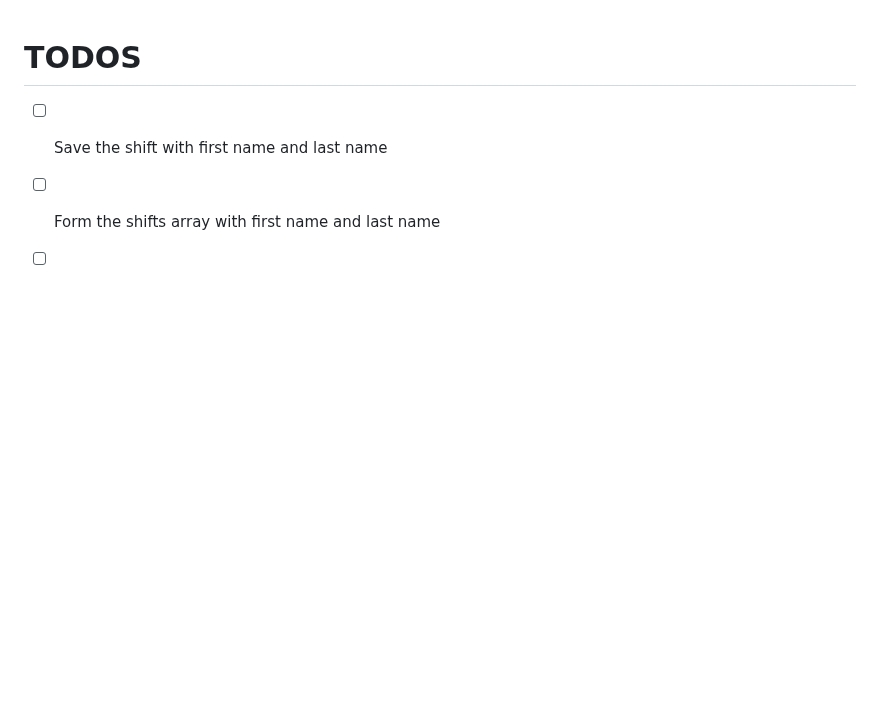
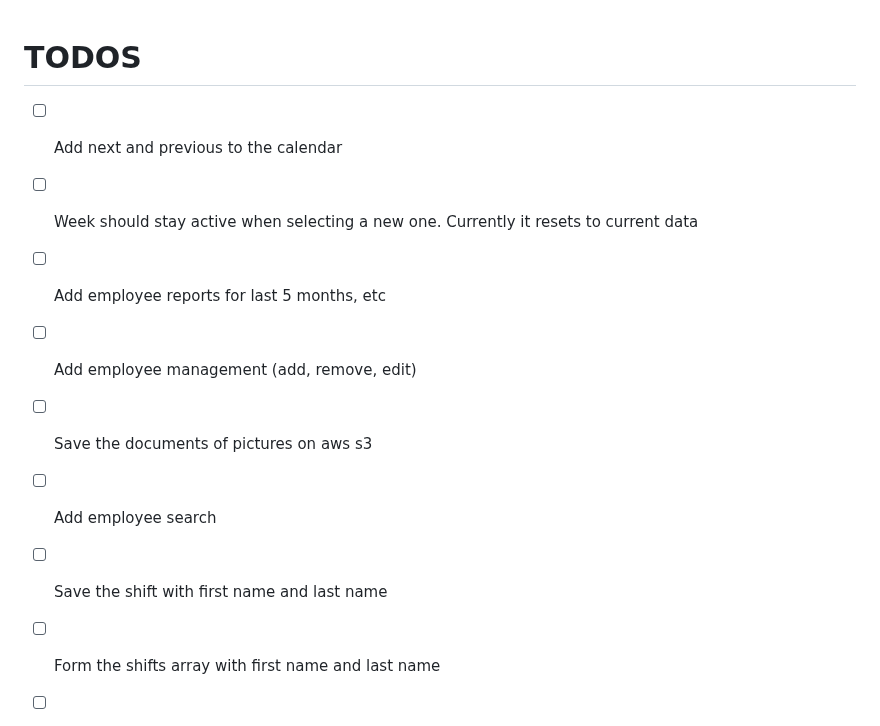
Before and after one commit to oleivahn/ehc-paytracker, a Markdown page: TODOs.md, the part around the change. Rendered like a GitHub page; blank space fills up the shorter version.

Commit message:
Added TODOs

```diff
--- a/TODOs.md
+++ b/TODOs.md
@@ -1,6 +1,13 @@
 # **TODOS**
 
 <!-- TODO: -->
+
+- [ ] Add next and previous to the calendar
+- [ ] Week should stay active when selecting a new one. Currently it resets to current data
+- [ ] Add employee reports for last 5 months, etc
+- [ ] Add employee management (add, remove, edit)
+- [ ] Save the documents of pictures on aws s3
+- [ ] Add employee search
 
 - [ ] Save the shift with first name and last name
 - [ ] Form the shifts array with first name and last name
```
